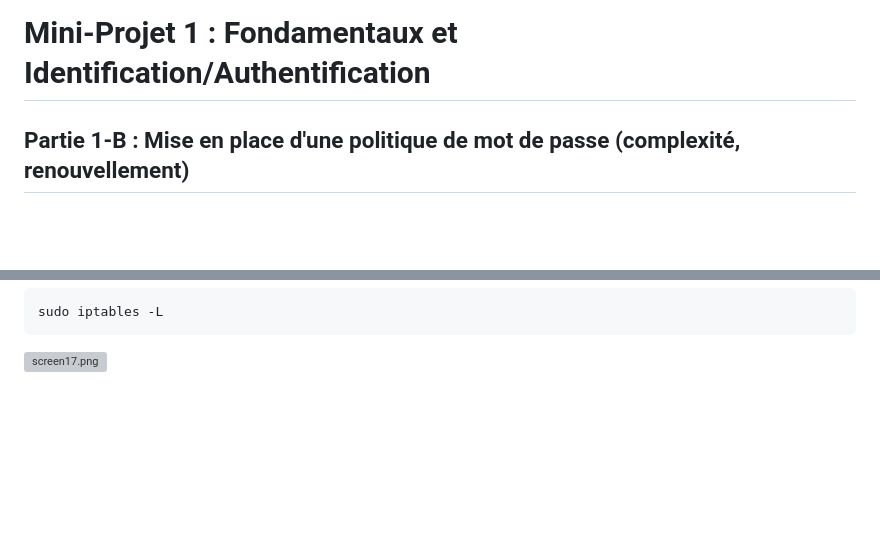
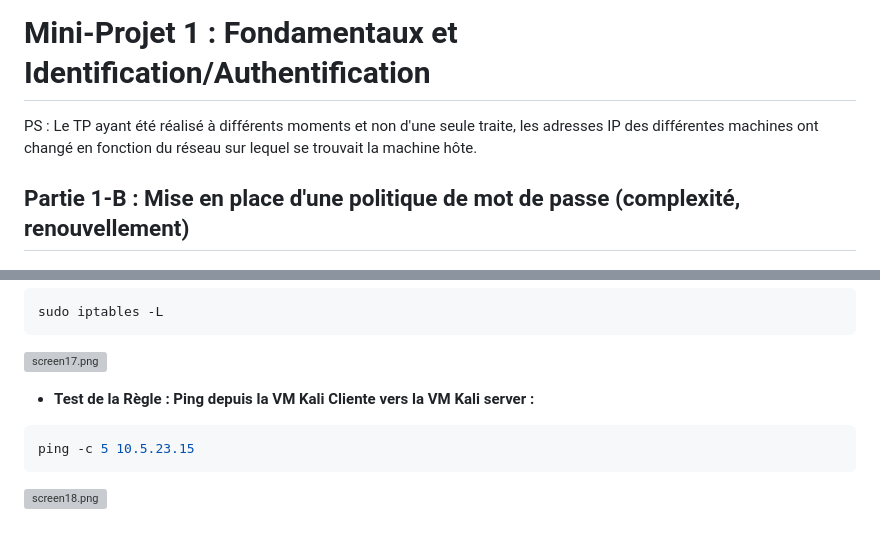
Before and after one commit to Atlas002/SecSI_2025, a Markdown page: Mini-Projet/Lab1/RAPPORT.md, 2 parts joined by grey strips. Rendered like a GitHub page; blank space fills up the shorter version; grey boxes are pictures that could not be loaded.

````diff
--- a/Mini-Projet/Lab1/RAPPORT.md
+++ b/Mini-Projet/Lab1/RAPPORT.md
@@ -1,4 +1,6 @@
 # Mini-Projet 1 : Fondamentaux et Identification/Authentification
+
+PS : Le TP ayant été réalisé à différents moments et non d'une seule traite, les adresses IP des différentes machines ont changé en fonction du réseau sur lequel se trouvait la machine hôte.
 
 ## Partie 1-B : Mise en place d'une politique de mot de passe (complexité, renouvellement)
 
@@ -169,3 +171,10 @@ on vérifie ensuite avec :
 sudo iptables -L
 ```
 ![screen17.png](./screenshots/screen17.png)
+
+- **Test de la Règle : Ping depuis la VM Kali Cliente vers la VM Kali server :**
+
+```bash
+ping -c 5 10.5.23.15
+```
+![screen18.png](./screenshots/screen18.png)
````
